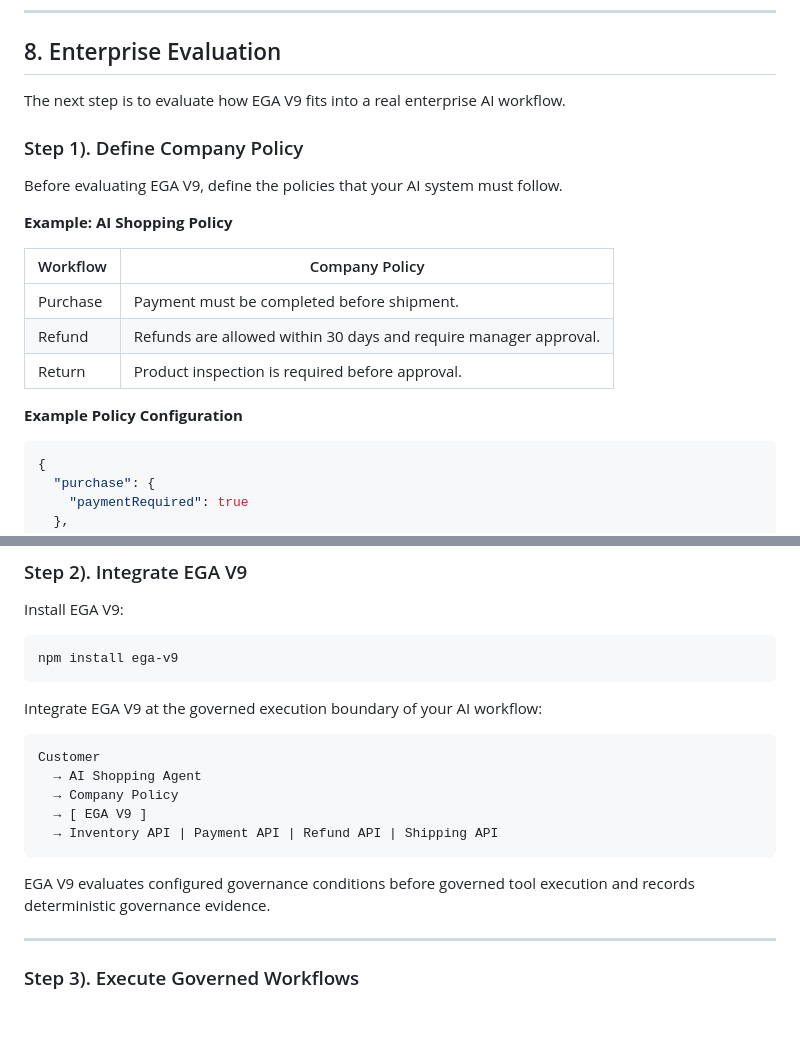
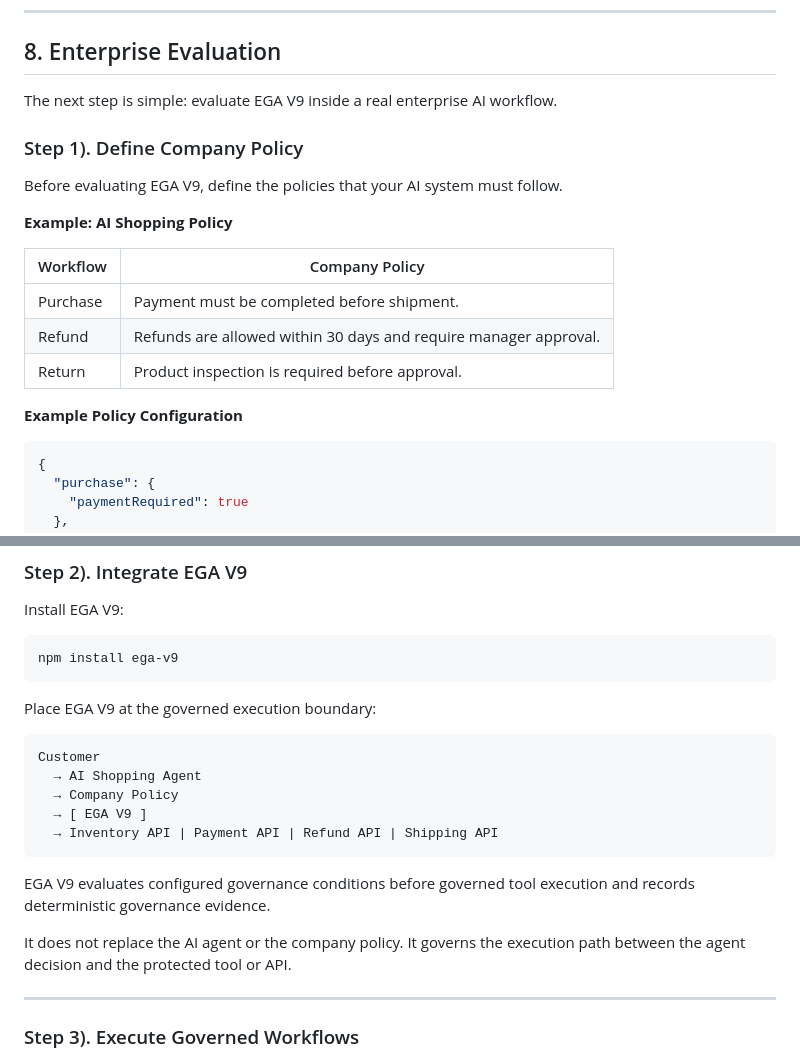
Before and after one commit to paibyun9/EGA-V9, a Markdown page: README.md, 2 parts joined by grey strips. GitHub-like rendering; blank space fills up the shorter version.

````diff
--- a/README.md
+++ b/README.md
@@ -313,18 +313,13 @@ These results define the current verified capability boundary of EGA V9.
 
 ## 8. Enterprise Evaluation
 
-
-The next step is to evaluate how EGA V9 fits into a real enterprise AI workflow.
-
+The next step is simple: evaluate EGA V9 inside a real enterprise AI workflow.
 
 ### Step 1). Define Company Policy
 
-
 Before evaluating EGA V9, define the policies that your AI system must follow.
 
-
 **Example: AI Shopping Policy**
-
 
 | Workflow | Company Policy |
 |---|---|
@@ -332,9 +327,7 @@ Before evaluating EGA V9, define the policies that your AI system must follow.
 | Refund | Refunds are allowed within 30 days and require manager approval. |
 | Return | Product inspection is required before approval. |
 
-
 **Example Policy Configuration**
-
 
 ```json
 {
@@ -359,7 +352,7 @@ Install EGA V9:
 npm install ega-v9
 ```
 
-Integrate EGA V9 at the governed execution boundary of your AI workflow:
+Place EGA V9 at the governed execution boundary:
 
 ```text
 Customer
@@ -370,6 +363,8 @@ Customer
 ```
 
 EGA V9 evaluates configured governance conditions before governed tool execution and records deterministic governance evidence.
+
+It does not replace the AI agent or the company policy. It governs the execution path between the agent decision and the protected tool or API.
 
 ---
 
````
Also changed, not shown: other parts of README.md (+77 -36 lines).
